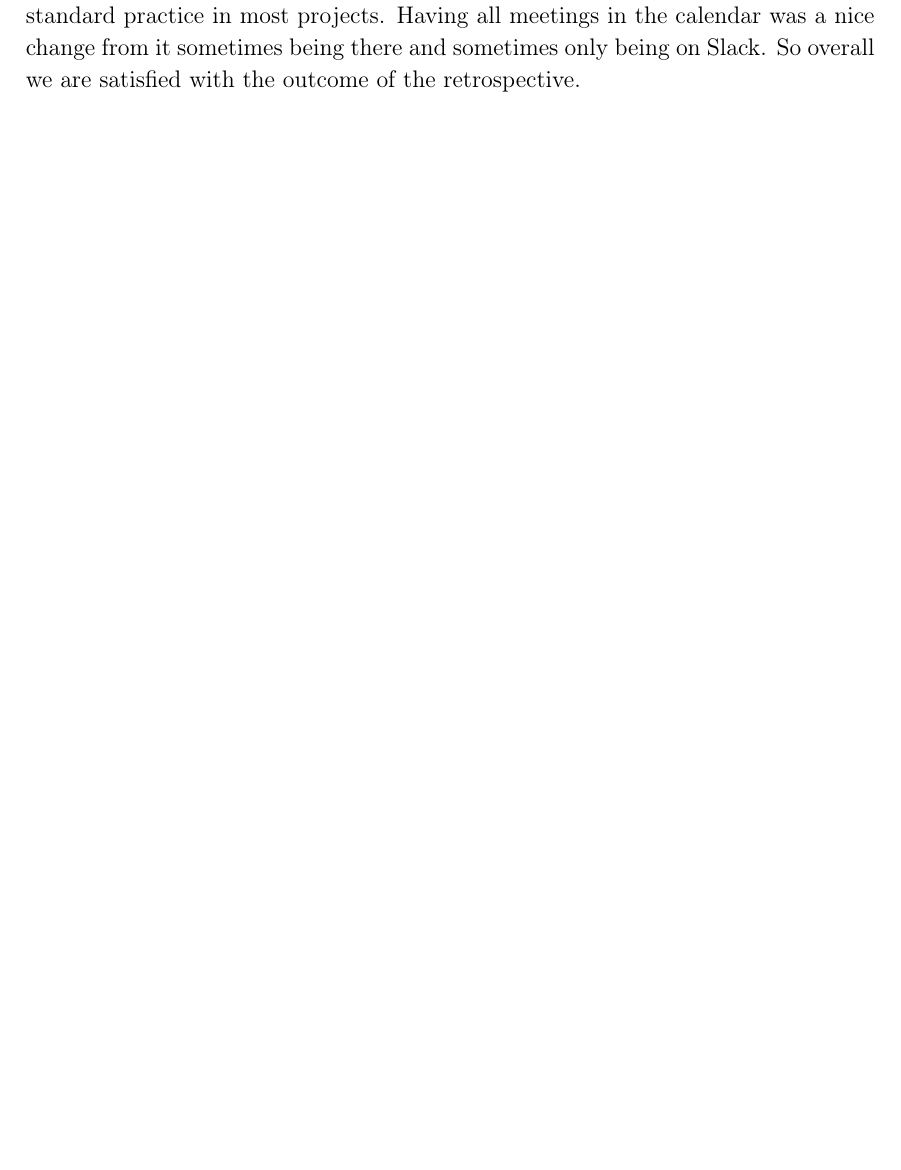
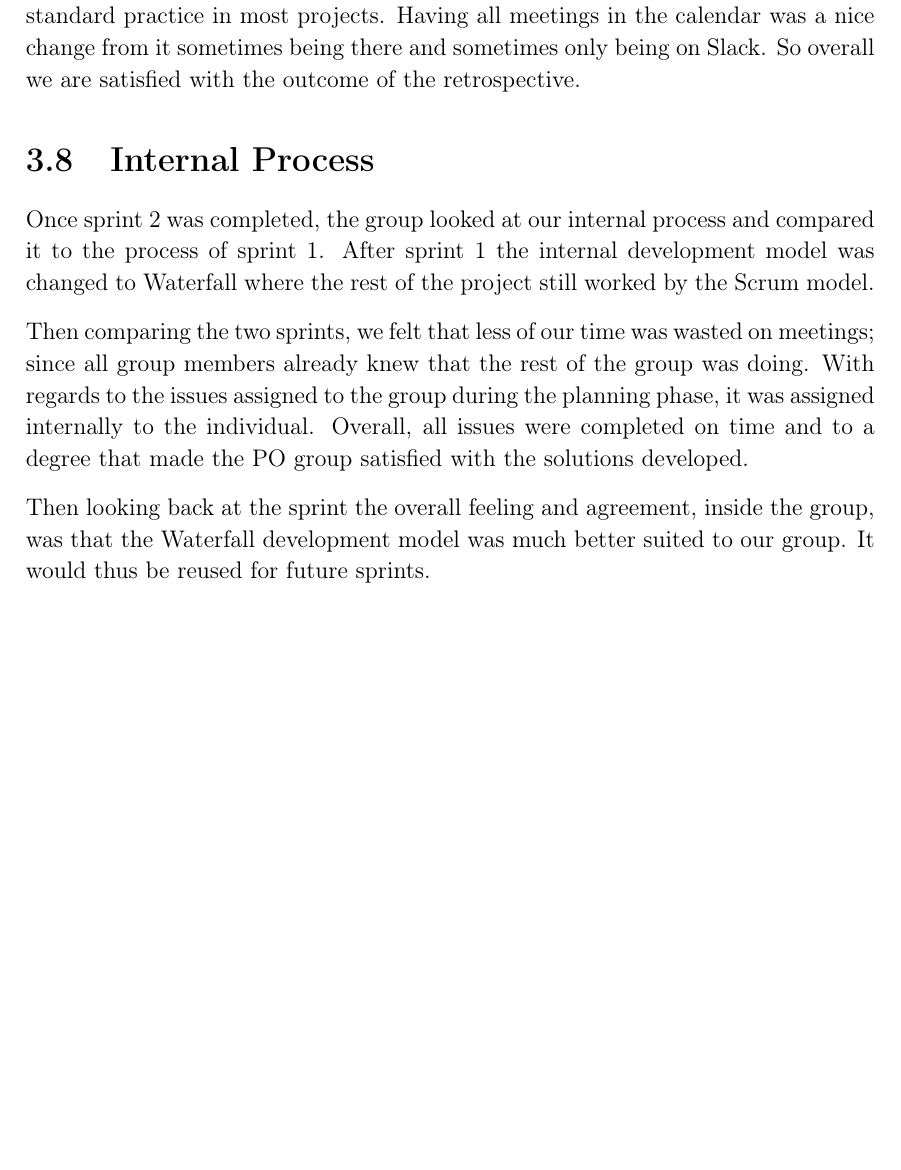
Before and after one commit to thomaslhansen/P6, a LaTeX thesis (report/main.tex, which reads report/2.Sprints/sprint2Content/sprint2InternalProcess.tex, report/2.Sprints/sprint2Ctrl.tex): part of page 39 of 65, cut so that both start at the same text. Compiled offline with pdfLaTeX.

Commit message:
Added a small section about our interal process in sprint 2 (#123)
* Added a small section about our interal process in sprint 2

* Apply suggestions from code review

Co-Authored-By: Jacob Bendtsen <jbendt16@student.aau.dk>

```diff
--- /dev/null
+++ b/report/2.Sprints/sprint2Content/sprint2InternalProcess.tex
@@ -0,0 +1,10 @@
+\section{Internal Process}
+Once sprint 2 was completed, the group looked at our internal process and compared it to the process of sprint 1.
+After sprint 1 the internal development model was changed to Waterfall where the rest of the project still worked by the Scrum model.
+
+Then comparing the two sprints, we felt that less of our time was wasted on meetings; since all group members already knew that the rest of the group was doing.
+With regards to the issues assigned to the group during the planning phase, it was assigned internally to the individual.
+Overall, all issues were completed on time and to a degree that made the PO group satisfied with the solutions developed.
+
+Then looking back at the sprint the overall feeling and agreement, inside the group, was that the Waterfall development model was much better suited to our group.
+It would thus be reused for future sprints.
--- a/report/2.Sprints/sprint2Ctrl.tex
+++ b/report/2.Sprints/sprint2Ctrl.tex
@@ -5,3 +5,4 @@
 \input{2.Sprints/sprint2Content/sprint2Crunch.tex}
 \input{2.Sprints/sprint2Content/sprint2Review.tex}
 \input{2.Sprints/sprint2Content/sprint2Retrospective.tex}
+\input{2.Sprints/sprint2Content/sprint2InternalProcess.tex}
```
